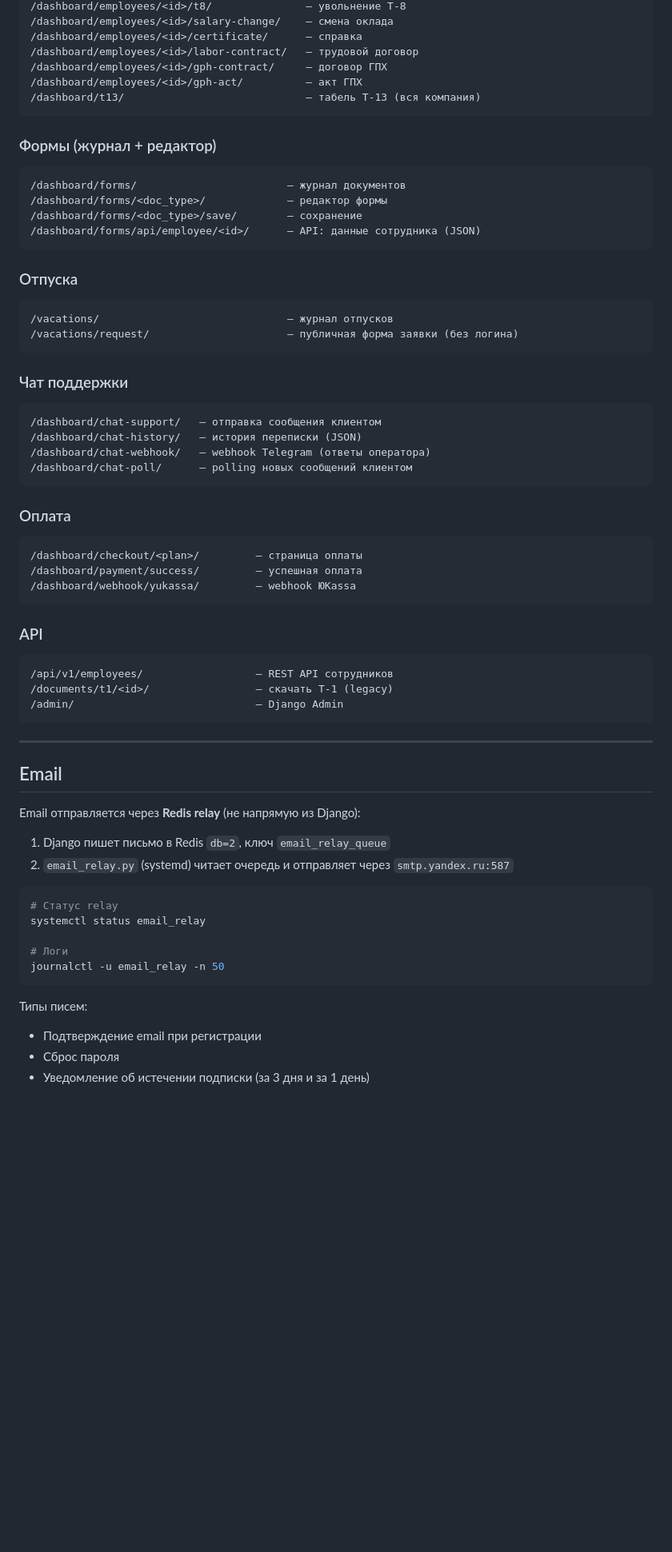
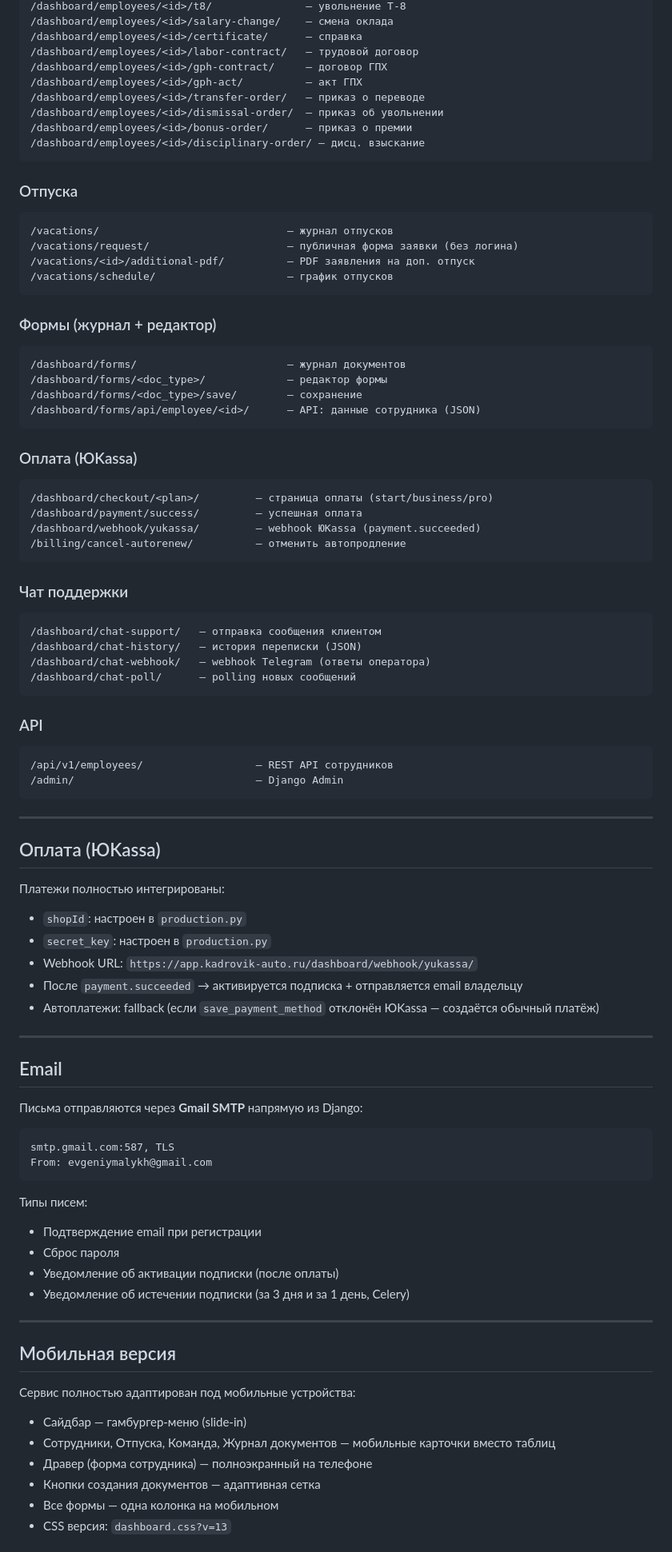
Before and after one commit to EvgeniyMalykh/kadrovik-landing, a Markdown page: README.md, the part around one of its changes. Shown at 80% size. Rendered like a GitHub page; blank space fills up the shorter version.

````diff
--- a/README.md
+++ b/README.md
@@ -131,7 +151,18 @@ Email relay: systemd email_relay.service (/root/email_relay.py)
 /dashboard/employees/<id>/labor-contract/   — трудовой договор
 /dashboard/employees/<id>/gph-contract/     — договор ГПХ
 /dashboard/employees/<id>/gph-act/          — акт ГПХ
-/dashboard/t13/                             — табель Т-13 (вся компания)
+/dashboard/employees/<id>/transfer-order/   — приказ о переводе
+/dashboard/employees/<id>/dismissal-order/  — приказ об увольнении
+/dashboard/employees/<id>/bonus-order/      — приказ о премии
+/dashboard/employees/<id>/disciplinary-order/ — дисц. взыскание
+```
+
+### Отпуска
+```
+/vacations/                              — журнал отпусков
+/vacations/request/                      — публичная форма заявки (без логина)
+/vacations/<id>/additional-pdf/          — PDF заявления на доп. отпуск
+/vacations/schedule/                     — график отпусков
 ```
 
 ### Формы (журнал + редактор)
@@ -142,10 +173,12 @@ Email relay: systemd email_relay.service (/root/email_relay.py)
 /dashboard/forms/api/employee/<id>/      — API: данные сотрудника (JSON)
 ```
 
-### Отпуска
+### Оплата (ЮKassa)
 ```
-/vacations/                              — журнал отпусков
-/vacations/request/                      — публичная форма заявки (без логина)
+/dashboard/checkout/<plan>/         — страница оплаты (start/business/pro)
+/dashboard/payment/success/         — успешная оплата
+/dashboard/webhook/yukassa/         — webhook ЮKassa (payment.succeeded)
+/billing/cancel-autorenew/          — отменить автопродление
 ```
 
 ### Чат поддержки
@@ -153,41 +186,54 @@ Email relay: systemd email_relay.service (/root/email_relay.py)
 /dashboard/chat-support/   — отправка сообщения клиентом
 /dashboard/chat-history/   — история переписки (JSON)
 /dashboard/chat-webhook/   — webhook Telegram (ответы оператора)
-/dashboard/chat-poll/      — polling новых сообщений клиентом
-```
-
-### Оплата
-```
-/dashboard/checkout/<plan>/         — страница оплаты
-/dashboard/payment/success/         — успешная оплата
-/dashboard/webhook/yukassa/         — webhook ЮKassa
+/dashboard/chat-poll/      — polling новых сообщений
 ```
 
 ### API
 ```
 /api/v1/employees/                  — REST API сотрудников
-/documents/t1/<id>/                 — скачать Т-1 (legacy)
 /admin/                             — Django Admin
 ```
 
 ---
 
+## Оплата (ЮKassa)
+
+Платежи полностью интегрированы:
+
+- `shopId`: настроен в `production.py`
+- `secret_key`: настроен в `production.py`
+- Webhook URL: `https://app.kadrovik-auto.ru/dashboard/webhook/yukassa/`
+- После `payment.succeeded` → активируется подписка + отправляется email владельцу
+- Автоплатежи: fallback (если `save_payment_method` отклонён ЮKassa — создаётся обычный платёж)
+
+---
+
 ## Email
 
-Email отправляется через **Redis relay** (не напрямую из Django):
+Письма отправляются через **Gmail SMTP** напрямую из Django:
 
-1. Django пишет письмо в Redis `db=2`, ключ `email_relay_queue`
-2. `email_relay.py` (systemd) читает очередь и отправляет через `smtp.yandex.ru:587`
-
-```bash
-# Статус relay
-systemctl status email_relay
-
-# Логи
-journalctl -u email_relay -n 50
+```
+smtp.gmail.com:587, TLS
+From: evgeniymalykh@gmail.com
 ```
 
 Типы писем:
 - Подтверждение email при регистрации
 - Сброс пароля
-- Уведомление об истечении подписки (за 3 дня и за 1 день)
+- Уведомление об активации подписки (после оплаты)
+- Уведомление об истечении подписки (за 3 дня и за 1 день, Celery)
+
+---
+
+## Мобильная версия
+
+Сервис полностью адаптирован под мобильные устройства:
+
+- Сайдбар — гамбургер-меню (slide-in)
+- Сотрудники, Отпуска, Команда, Журнал документов — мобильные карточки вместо таблиц
+- Дравер (форма сотрудника) — полноэкранный на телефоне
+- Кнопки создания документов — адаптивная сетка
+- Все формы — одна колонка на мобильном
+- CSS версия: `dashboard.css?v=13`
+
````
Also changed, not shown: other parts of README.md (+99 -114 lines).
